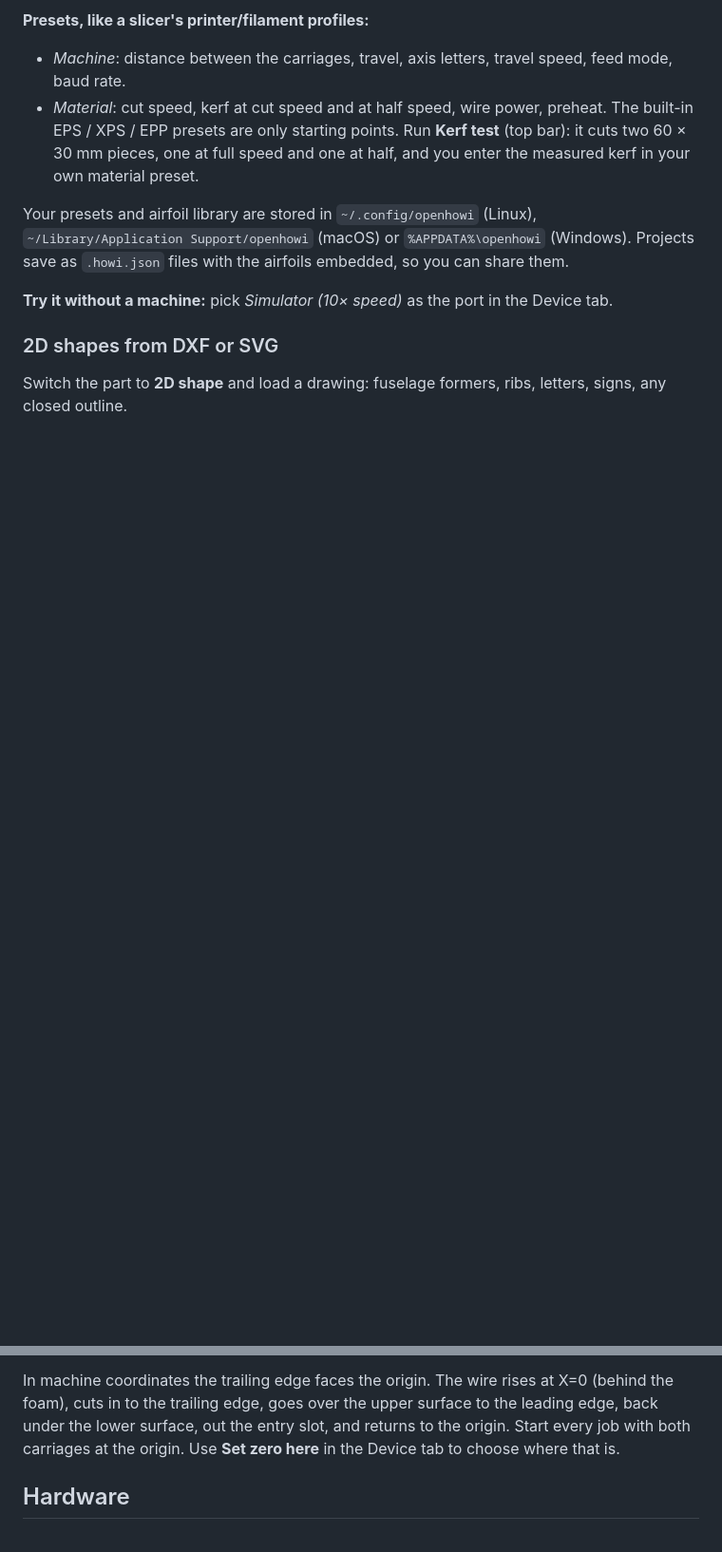
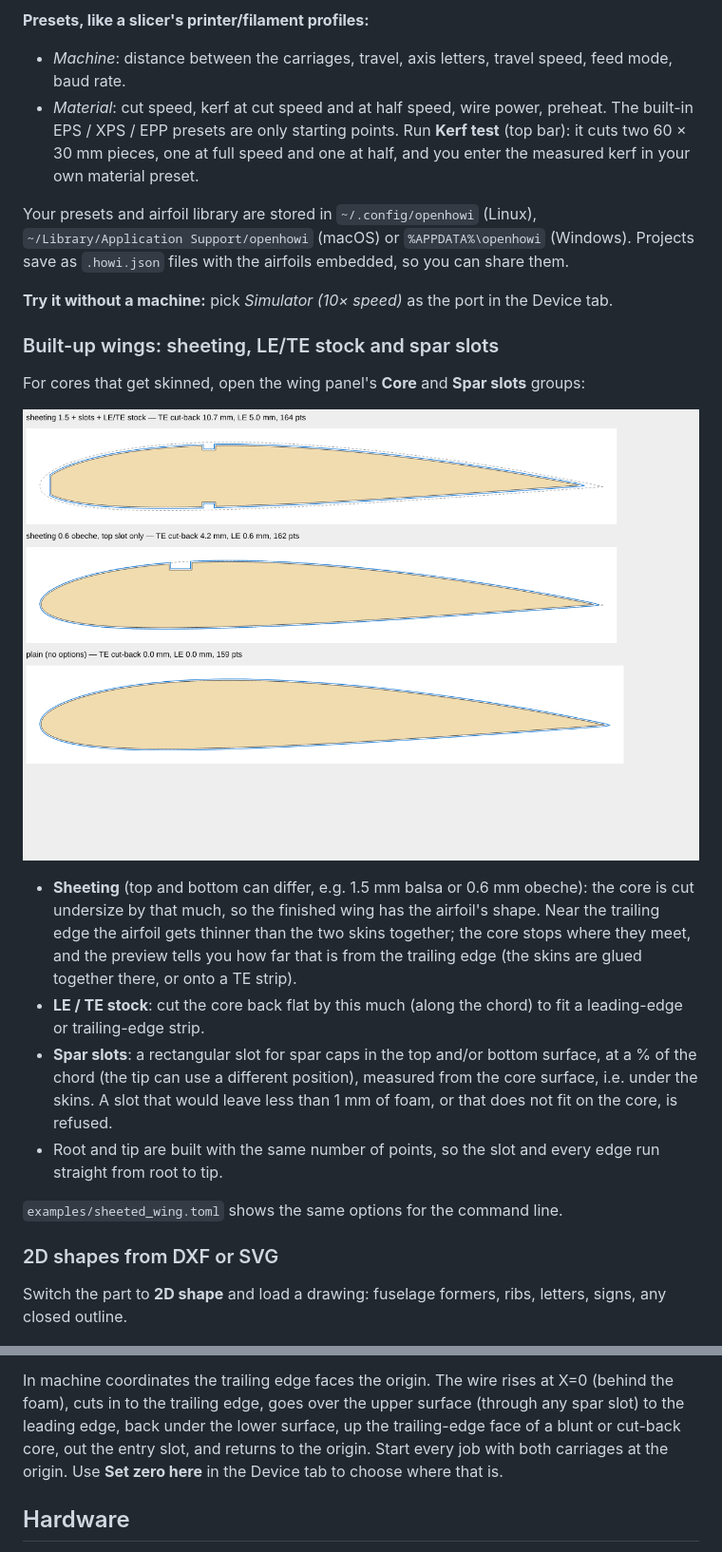
Before and after one commit to ccarl0/open_HOWI, a Markdown page: README.md, 2 parts joined by grey strips. Shown at 95% size. Drawn GitHub-style; pictures changed too: docs/core.png (added); blank space fills up the shorter version.

```diff
--- a/README.md
+++ b/README.md
@@ -51,6 +51,26 @@ Your presets and airfoil library are stored in `~/.config/openhowi` (Linux),
 Projects save as `.howi.json` files with the airfoils embedded, so you can share them.
 
 **Try it without a machine:** pick *Simulator (10× speed)* as the port in the Device tab.
+
+### Built-up wings: sheeting, LE/TE stock and spar slots
+
+For cores that get skinned, open the wing panel's **Core** and **Spar slots** groups:
+
+![Core sections: sheeted with slots and LE/TE stock, obeche with a top slot, plain](docs/core.png)
+
+- **Sheeting** (top and bottom can differ, e.g. 1.5 mm balsa or 0.6 mm obeche): the core is cut
+  undersize by that much, so the finished wing has the airfoil's shape. Near the trailing edge the
+  airfoil gets thinner than the two skins together; the core stops where they meet, and the preview
+  tells you how far that is from the trailing edge (the skins are glued together there, or onto a TE strip).
+- **LE / TE stock**: cut the core back flat by this much (along the chord) to fit a leading-edge or
+  trailing-edge strip.
+- **Spar slots**: a rectangular slot for spar caps in the top and/or bottom surface, at a % of the
+  chord (the tip can use a different position), measured from the core surface, i.e. under the
+  skins. A slot that would leave less than 1 mm of foam, or that does not fit on the core, is refused.
+- Root and tip are built with the same number of points, so the slot and every edge run straight
+  from root to tip.
+
+`examples/sheeted_wing.toml` shows the same options for the command line.
 
 ### 2D shapes from DXF or SVG
 
@@ -108,8 +128,9 @@ matching root and tip points must lie on the wire at the same moment. open_HOWI:
    at either end of the part. Both carriages arrive together; the outer one may move faster.
 
 In machine coordinates the trailing edge faces the origin. The wire rises at X=0 (behind the
-foam), cuts in to the trailing edge, goes over the upper surface to the leading edge, back
-under the lower surface, out the entry slot, and returns to the origin. Start every job with
+foam), cuts in to the trailing edge, goes over the upper surface (through any spar slot) to the
+leading edge, back under the lower surface, up the trailing-edge face of a blunt or cut-back core,
+out the entry slot, and returns to the origin. Start every job with
 both carriages at the origin. Use **Set zero here** in the Device tab to choose where that is.
 
 ## Hardware
```
Also changed, not shown: other parts of README.md (+4 -3 lines), 12 other files.
